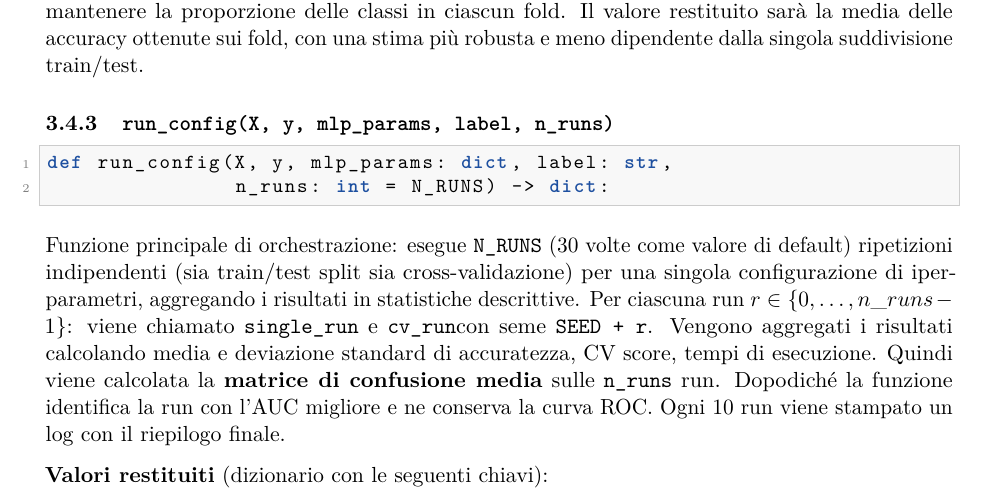
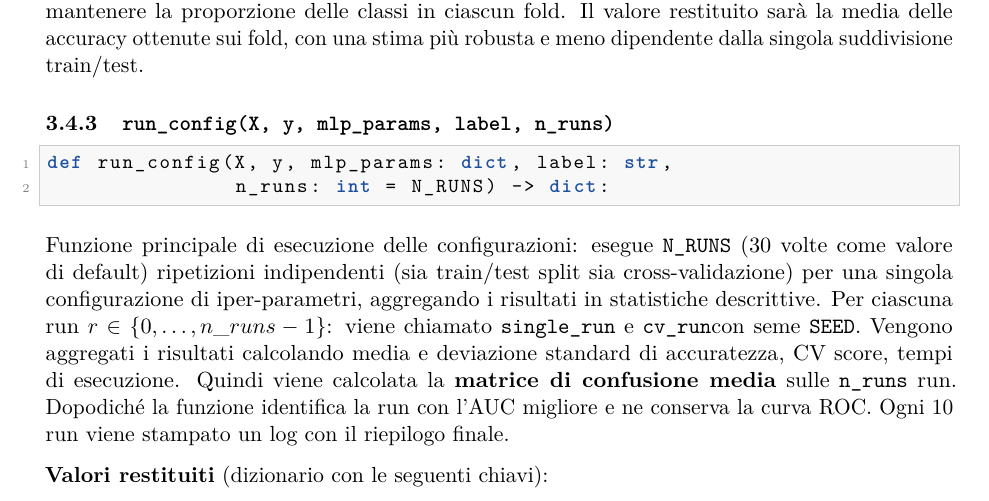
Before and after one commit to AndreaUniCas/TesineAI, a LaTeX document (Tesina 3/results_nn/report_tesina3.tex): part of page 7 of 27, cut so that both start at the same text. Compiled offline with pdfLaTeX.

Commit message:
Update report_tesina3.tex

```diff
--- a/Tesina 3/results_nn/report_tesina3.tex
+++ b/Tesina 3/results_nn/report_tesina3.tex
@@ -367,11 +367,11 @@ robusta e meno dipendente dalla singola suddivisione train/test.
 def run_config(X, y, mlp_params: dict, label: str,
                n_runs: int = N_RUNS) -> dict:
 \end{lstlisting}
-Funzione principale di orchestrazione: esegue \texttt{N\_RUNS} (30 volte come valore di default)
+Funzione principale di esecuzione delle configurazioni: esegue \texttt{N\_RUNS} (30 volte come valore di default)
 ripetizioni indipendenti (sia train/test split sia cross-validazione) per una
 singola configurazione di iper-parametri, aggregando i risultati in statistiche
 descrittive.
-Per ciascuna run $r \in \{0, \ldots, n\_runs - 1\}$: viene chiamato \texttt{single\_run} e \texttt{cv\_run}con seme \texttt{SEED + r}.
+Per ciascuna run $r \in \{0, \ldots, n\_runs - 1\}$: viene chiamato \texttt{single\_run} e \texttt{cv\_run}con seme \texttt{SEED}.
 Vengono aggregati i risultati calcolando media e deviazione standard di accuratezza, CV score, tempi di esecuzione.
 Quindi viene calcolata la \textbf{matrice di confusione media} sulle \texttt{n\_runs} run.
 Dopodiché la funzione identifica la run con l'AUC migliore e ne conserva la curva ROC.
```
